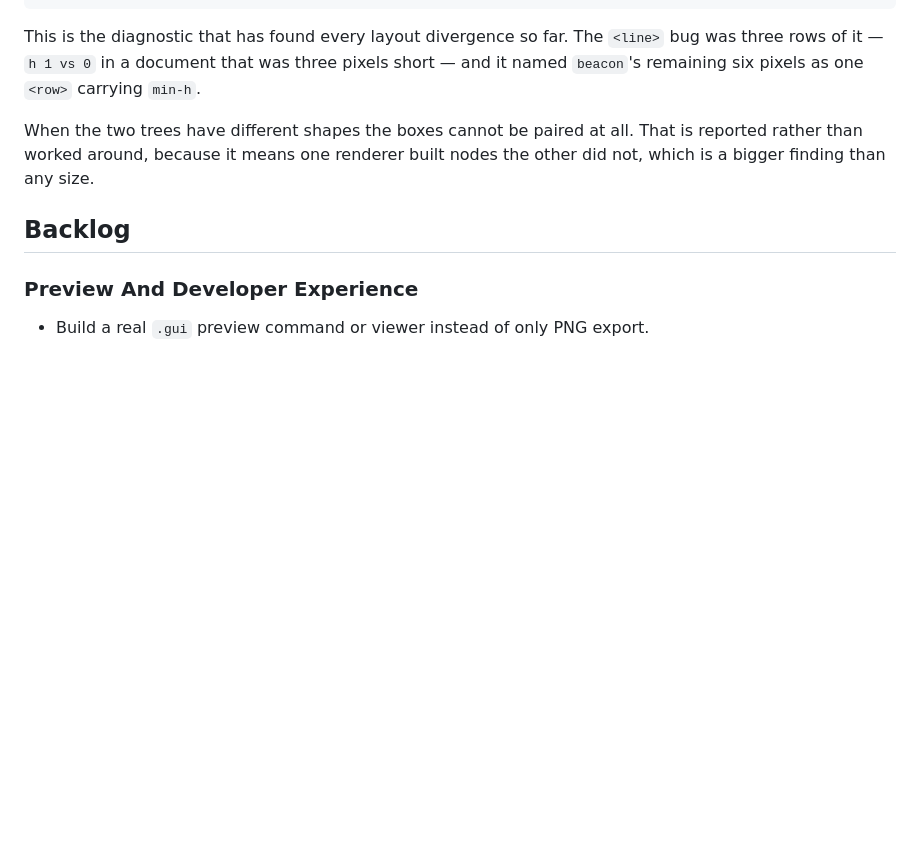
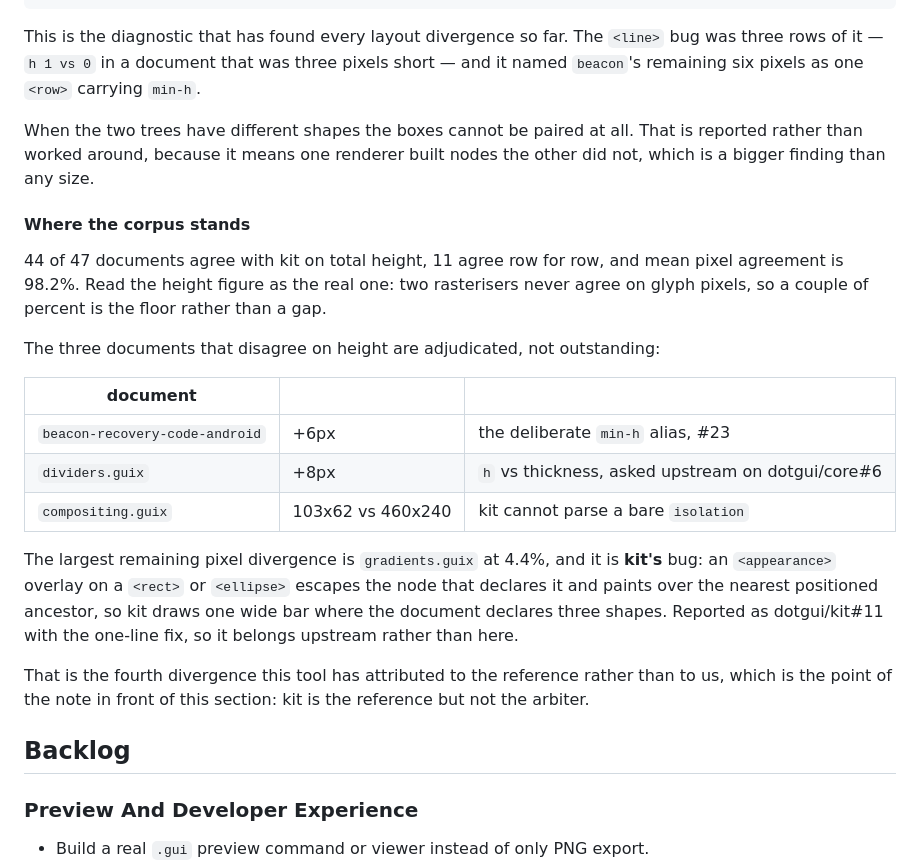
Before and after one commit to dotgui/render, a Markdown page: README.md, the part around the change. Drawn GitHub-style; blank space fills up the shorter version.

Commit message:
Record where the kit comparison stands, and what is upstream
The comparison section explained how the tool works but never said what it
currently reports, so the three documents that disagree on height read as
open defects rather than adjudicated ones, and the largest pixel divergence
had its diagnosis only in a merged PR description.

gradients.guix is kit's bug, now filed as dotgui/kit#11.

Co-Authored-By: Claude Opus 5 <noreply@anthropic.com>

```diff
--- a/README.md
+++ b/README.md
@@ -868,6 +868,31 @@ When the two trees have different shapes the boxes cannot be paired at all.
 That is reported rather than worked around, because it means one renderer
 built nodes the other did not, which is a bigger finding than any size.
 
+#### Where the corpus stands
+
+44 of 47 documents agree with kit on total height, 11 agree row for row, and
+mean pixel agreement is 98.2%. Read the height figure as the real one: two
+rasterisers never agree on glyph pixels, so a couple of percent is the floor
+rather than a gap.
+
+The three documents that disagree on height are adjudicated, not outstanding:
+
+| document | | |
+|---|---|---|
+| `beacon-recovery-code-android` | +6px | the deliberate `min-h` alias, #23 |
+| `dividers.guix` | +8px | `h` vs thickness, asked upstream on dotgui/core#6 |
+| `compositing.guix` | 103x62 vs 460x240 | kit cannot parse a bare `isolation` |
+
+The largest remaining pixel divergence is `gradients.guix` at 4.4%, and it is
+**kit's** bug: an `<appearance>` overlay on a `<rect>` or `<ellipse>` escapes
+the node that declares it and paints over the nearest positioned ancestor, so
+kit draws one wide bar where the document declares three shapes. Reported as
+dotgui/kit#11 with the one-line fix, so it belongs upstream rather than here.
+
+That is the fourth divergence this tool has attributed to the reference rather
+than to us, which is the point of the note in front of this section: kit is the
+reference but not the arbiter.
+
 ## Backlog
 
 ### Preview And Developer Experience
```
